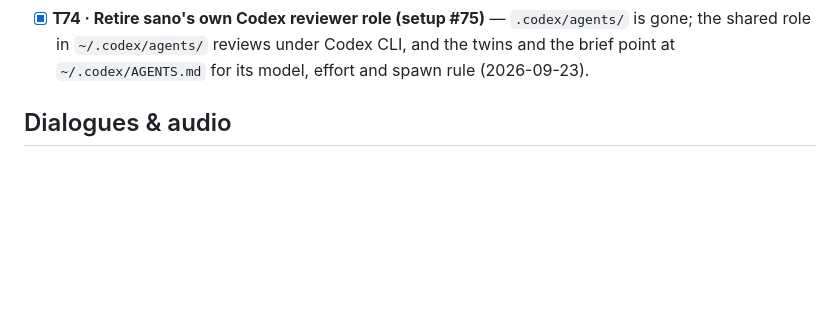
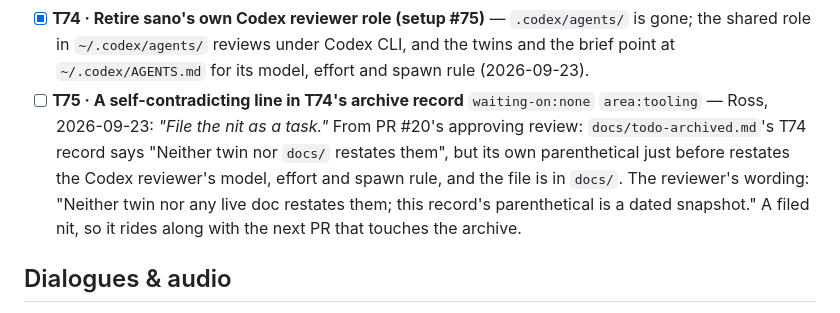
Before and after one commit to rharmes/sano, a Markdown page: docs/todo.md, the part around the change. Rendered like a GitHub page; blank space fills up the shorter version.

Commit message:
File T75: a self-contradicting line in T74's archive record, from PR #20's review.
Co-Authored-By: Claude Opus 5.5 <noreply@anthropic.com>
Claude-Session: https://claude.ai/code/session_01RNi61ApTE47yCCNt7S4CGW

```diff
--- a/docs/todo.md
+++ b/docs/todo.md
@@ -77,6 +77,12 @@ what's in use.
 - [x] **T74 · Retire sano's own Codex reviewer role (setup #75)** — `.codex/agents/` is gone; the
       shared role in `~/.codex/agents/` reviews under Codex CLI, and the twins and the brief point at
       `~/.codex/AGENTS.md` for its model, effort and spawn rule (2026-09-23).
+- [ ] **T75 · A self-contradicting line in T74's archive record** `waiting-on:none` `area:tooling` — Ross, 2026-09-23:
+      *"File the nit as a task."* From PR #20's approving review: `docs/todo-archived.md`'s T74 record
+      says "Neither twin nor `docs/` restates them", but its own parenthetical just before restates
+      the Codex reviewer's model, effort and spawn rule, and the file is in `docs/`. The reviewer's
+      wording: "Neither twin nor any live doc restates them; this record's parenthetical is a dated
+      snapshot." A filed nit, so it rides along with the next PR that touches the archive.
 
 ## Dialogues & audio
 
```
